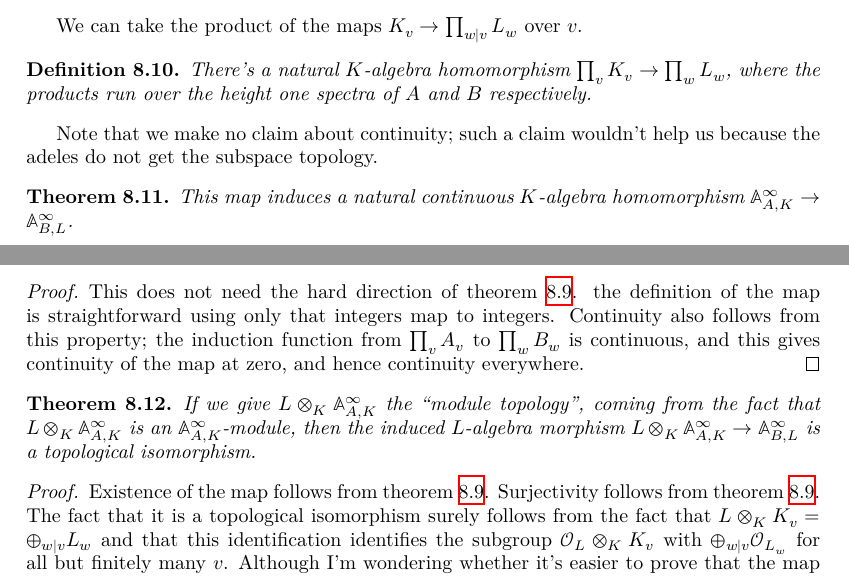
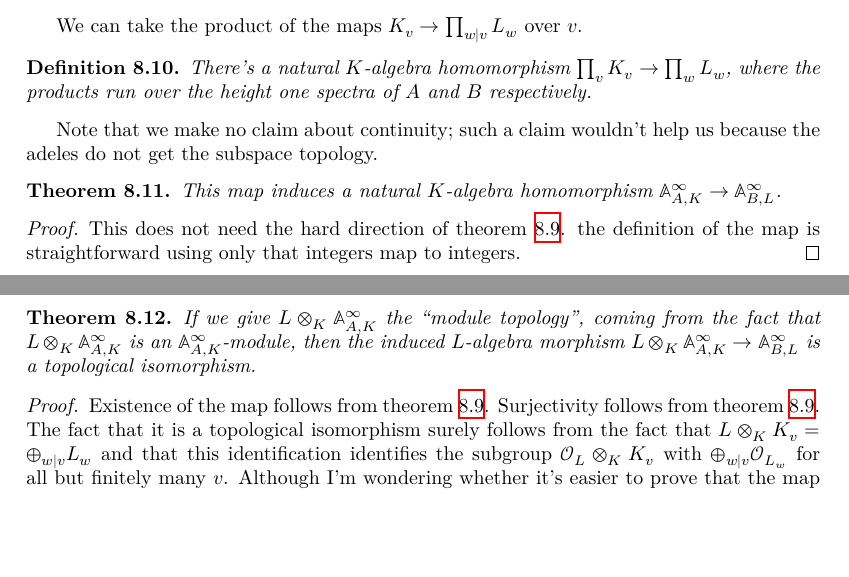
Before and after one commit to ImperialCollegeLondon/FLT, a LaTeX thesis (blueprint/src/print.tex, which reads blueprint/src/chapter/AdeleMiniproject.tex): two parts of pages 43 and 44 of 67, joined at a grey line, cut so that both start at the same text, the shorter picture padded with empty space. Compiled offline with XeLaTeX.

Commit message:
fix up latex

```diff
--- a/blueprint/src/chapter/AdeleMiniproject.tex
+++ b/blueprint/src/chapter/AdeleMiniproject.tex
@@ -285,7 +285,7 @@ We can take the product of the maps $K_v\to\prod_{w|v}L_w$ over $v$.
 Note that we make no claim about continuity; such a claim wouldn't help
 us because the adeles do not get the subspace topology.
 
-\begin{theorem} This map induces a natural continuous $K$-algebra homomorphism
+\begin{theorem} This map induces a natural $K$-algebra homomorphism
   $\A_{A,K}^\infty\to\A_{B,L}^\infty$.
   \label{DedekindDomain.FiniteAdeleRing.baseChange}
   \lean{DedekindDomain.FiniteAdeleRing.baseChange}
@@ -295,14 +295,12 @@ us because the adeles do not get the subspace topology.
   This does not need the hard direction of
   theorem~\ref{IsDedekindDomain.HeightOneSpectrum.adicCompletionComapAlgEquiv_integral}.
   the definition of the map is straightforward using only that integers map
-  to integers. Continuity also follows from this property; the induction function from
-  $\prod_v A_v$ to $\prod_w B_w$ is continuous, and this gives continuity
-  of the map at zero, and hence continuity everywhere.
+  to integers.
 \end{proof}
 
 \begin{theorem}
-  \label{DedekindDomain.FiniteAdeleRing.baseChangeEquiv}
-  \lean{DedekindDomain.FiniteAdeleRing.baseChangeEquiv}
+  \label{DedekindDomain.FiniteAdeleRing.baseChangeAlgEquiv}
+  \lean{DedekindDomain.FiniteAdeleRing.baseChangeAlgEquiv}
   \uses{IsDedekindDomain.HeightOneSpectrum.adicCompletionComapAlgEquiv_integral}
   \leanok
   If we give $L\otimes_K\A_{A,K}^\infty$ the ``module topology'', coming from the fact
```
Also changed, not shown: blueprint/src/chapter/HaarCharacterProject.tex (+1 -1 lines), 1 other file.
